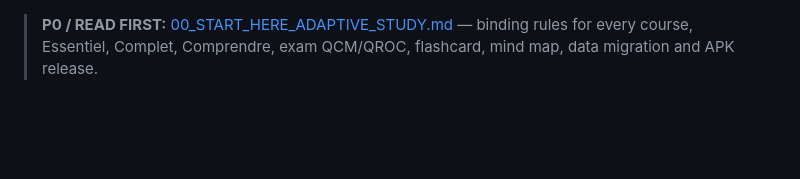
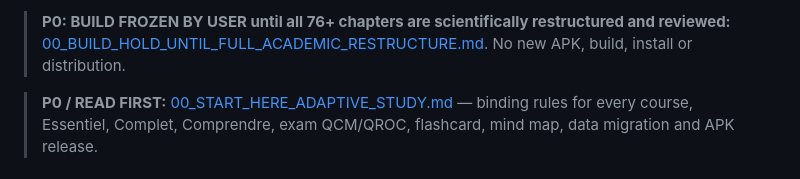
Before and after one commit to Azrazieliz/Adaptive-Study, a Markdown page: README.md, the part around the change. GitHub-like rendering; blank space fills up the shorter version.

Commit message:
docs(study): freeze all APK builds until full corpus reconstruction

```diff
--- a/README.md
+++ b/README.md
@@ -1,3 +1,5 @@
+> **P0: BUILD FROZEN BY USER until all 76+ chapters are scientifically restructured and reviewed:** [00_BUILD_HOLD_UNTIL_FULL_ACADEMIC_RESTRUCTURE.md](00_BUILD_HOLD_UNTIL_FULL_ACADEMIC_RESTRUCTURE.md). No new APK, build, install or distribution.
+
 > **P0 / READ FIRST:** [00_START_HERE_ADAPTIVE_STUDY.md](00_START_HERE_ADAPTIVE_STUDY.md) — binding rules for every course, Essentiel, Complet, Comprendre, exam QCM/QROC, flashcard, mind map, data migration and APK release.
 
 # Concours — Adaptive Study
```
Also changed, not shown: 00_BUILD_HOLD_UNTIL_FULL_ACADEMIC_RESTRUCTURE.md (added, +30 -0 lines), 00_START_HERE_ADAPTIVE_STUDY.md (+2 -0 lines).
